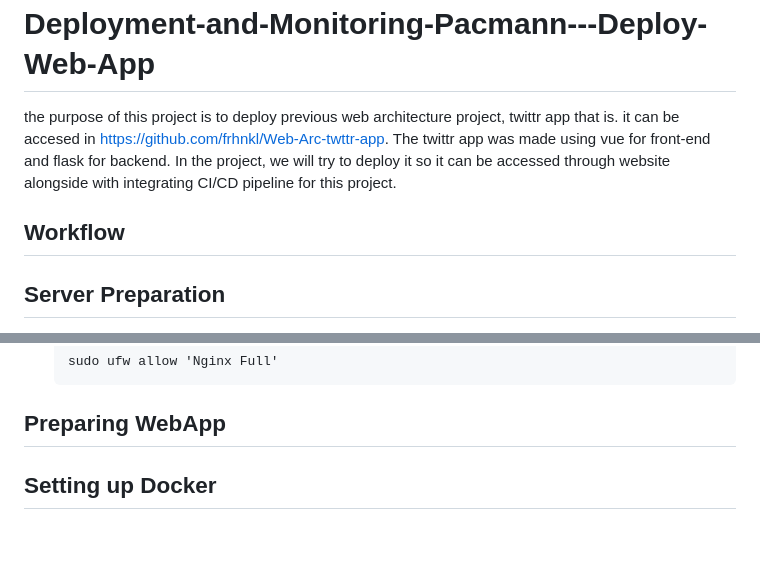
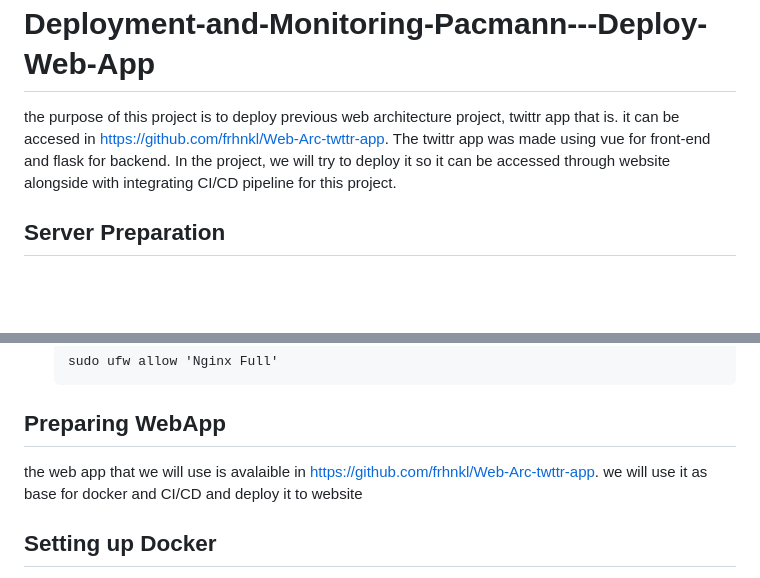
Before and after one commit to frhnkl/Deployment-and-Monitoring-Pacmann---Deploy-Web-App-1, a Markdown page: README.md, 2 parts joined by grey strips. Drawn GitHub-style; blank space fills up the shorter version.

````diff
--- a/README.md
+++ b/README.md
@@ -1,6 +1,5 @@
 # Deployment-and-Monitoring-Pacmann---Deploy-Web-App
 the purpose of this project is to deploy previous web architecture project, twittr app that is. it can be accesed in https://github.com/frhnkl/Web-Arc-twttr-app. The twittr app  was made using vue for front-end and flask for backend. In the project, we will try to deploy it so it can be accessed through website alongside with integrating CI/CD pipeline for this project.
-## Workflow
 ## Server Preparation
 - Installing docker
   docker is free and supports various OS. it can be downloaded in https://docs.docker.com/desktop/
@@ -39,7 +38,7 @@ the purpose of this project is to deploy previous web architecture project, twit
   ```
 
 ## Preparing WebApp
-
+the web app that we will use is avalaible in https://github.com/frhnkl/Web-Arc-twttr-app. we will use it as base for docker and CI/CD and deploy it to website
 ## Setting up Docker
 - Dockerizing Flask-Backend
   to be autamatically run, we need to dockerize our backend by creating dockerfile with this
````
